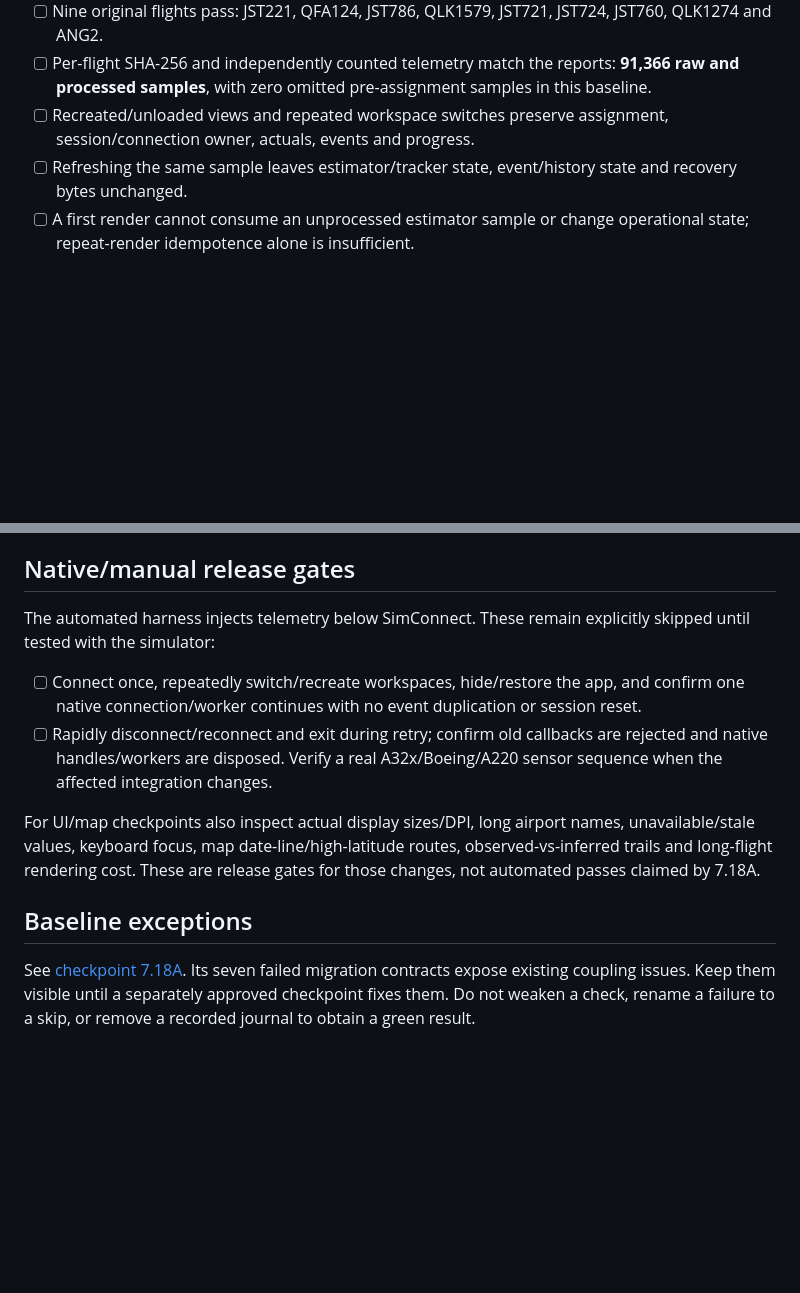
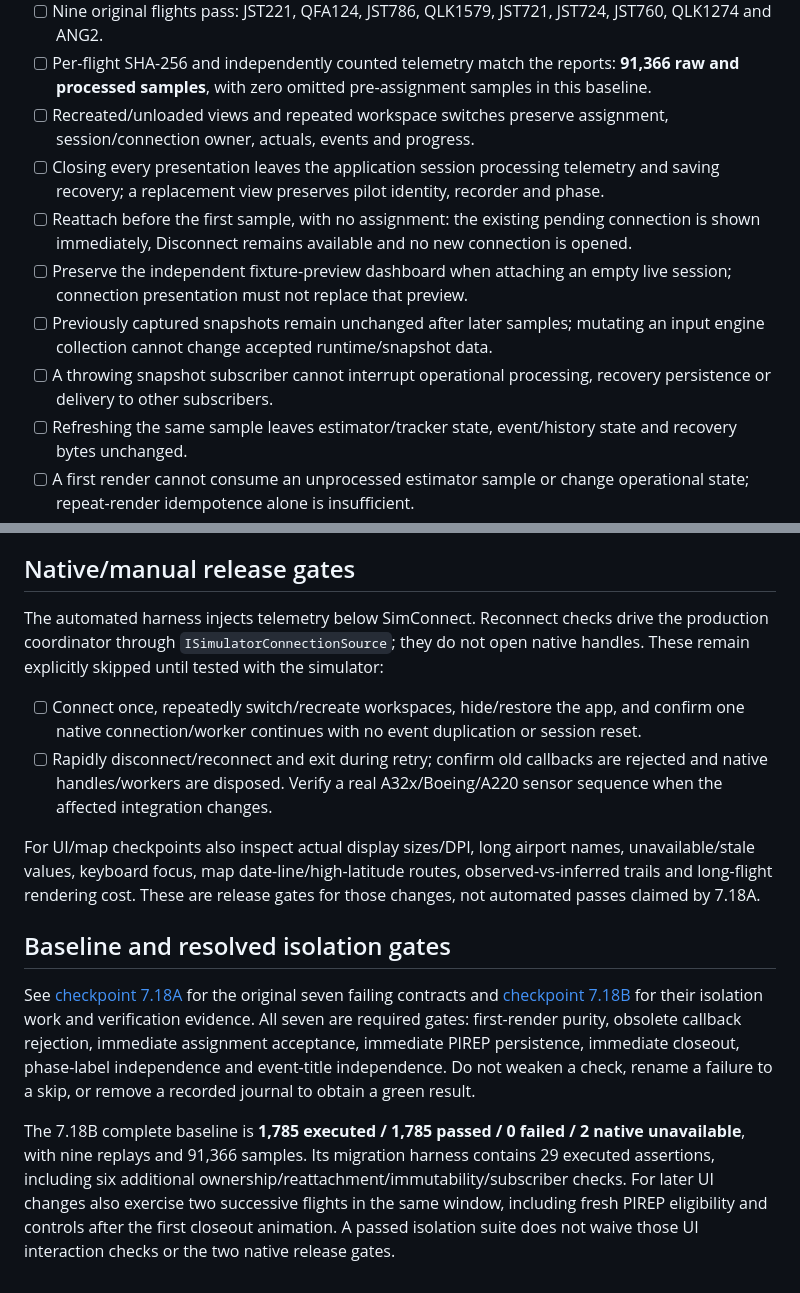
Before and after one commit to Alphatango2/alpha-6-ops, a Markdown page: docs/sierra4-migration-regression-checklist.md, 2 parts joined by grey strips. GitHub-like rendering; blank space fills up the shorter version.

Commit message:
Document verified checkpoint 7.18B runtime isolation

```diff
--- a/docs/sierra4-migration-regression-checklist.md
+++ b/docs/sierra4-migration-regression-checklist.md
@@ -27,6 +27,11 @@ Evidence is written to a fresh `work/checkpoint-7.18a/<timestamp-id>/` directory
 - [ ] Nine original flights pass: JST221, QFA124, JST786, QLK1579, JST721, JST724, JST760, QLK1274 and ANG2.
 - [ ] Per-flight SHA-256 and independently counted telemetry match the reports: **91,366 raw and processed samples**, with zero omitted pre-assignment samples in this baseline.
 - [ ] Recreated/unloaded views and repeated workspace switches preserve assignment, session/connection owner, actuals, events and progress.
+- [ ] Closing every presentation leaves the application session processing telemetry and saving recovery; a replacement view preserves pilot identity, recorder and phase.
+- [ ] Reattach before the first sample, with no assignment: the existing pending connection is shown immediately, Disconnect remains available and no new connection is opened.
+- [ ] Preserve the independent fixture-preview dashboard when attaching an empty live session; connection presentation must not replace that preview.
+- [ ] Previously captured snapshots remain unchanged after later samples; mutating an input engine collection cannot change accepted runtime/snapshot data.
+- [ ] A throwing snapshot subscriber cannot interrupt operational processing, recovery persistence or delivery to other subscribers.
 - [ ] Refreshing the same sample leaves estimator/tracker state, event/history state and recovery bytes unchanged.
 - [ ] A first render cannot consume an unprocessed estimator sample or change operational state; repeat-render idempotence alone is insufficient.
 - [ ] Samples advance recorder snapshots, geographic progress and saved telemetry in every workspace; hidden-window milestones also reach history and recovery.
@@ -40,13 +45,15 @@ Evidence is written to a fresh `work/checkpoint-7.18a/<timestamp-id>/` directory
 
 ## Native/manual release gates
 
-The automated harness injects telemetry below SimConnect. These remain explicitly skipped until tested with the simulator:
+The automated harness injects telemetry below SimConnect. Reconnect checks drive the production coordinator through `ISimulatorConnectionSource`; they do not open native handles. These remain explicitly skipped until tested with the simulator:
 
 - [ ] Connect once, repeatedly switch/recreate workspaces, hide/restore the app, and confirm one native connection/worker continues with no event duplication or session reset.
 - [ ] Rapidly disconnect/reconnect and exit during retry; confirm old callbacks are rejected and native handles/workers are disposed. Verify a real A32x/Boeing/A220 sensor sequence when the affected integration changes.
 
 For UI/map checkpoints also inspect actual display sizes/DPI, long airport names, unavailable/stale values, keyboard focus, map date-line/high-latitude routes, observed-vs-inferred trails and long-flight rendering cost. These are release gates for those changes, not automated passes claimed by 7.18A.
 
-## Baseline exceptions
+## Baseline and resolved isolation gates
 
-See [checkpoint 7.18A](checkpoint-7.18a.md). Its seven failed migration contracts expose existing coupling issues. Keep them visible until a separately approved checkpoint fixes them. Do not weaken a check, rename a failure to a skip, or remove a recorded journal to obtain a green result.
+See [checkpoint 7.18A](checkpoint-7.18a.md) for the original seven failing contracts and [checkpoint 7.18B](checkpoint-7.18b.md) for their isolation work and verification evidence. All seven are required gates: first-render purity, obsolete callback rejection, immediate assignment acceptance, immediate PIREP persistence, immediate closeout, phase-label independence and event-title independence. Do not weaken a check, rename a failure to a skip, or remove a recorded journal to obtain a green result.
+
+The 7.18B complete baseline is **1,785 executed / 1,785 passed / 0 failed / 2 native unavailable**, with nine replays and 91,366 samples. Its migration harness contains 29 executed assertions, including six additional ownership/reattachment/immutability/subscriber checks. For later UI changes also exercise two successive flights in the same window, including fresh PIREP eligibility and controls after the first closeout animation. A passed isolation suite does not waive those UI interaction checks or the two native release gates.
```
Also changed, not shown: docs/checkpoint-7.18b.md (added, +172 -0 lines), 1 other file.
